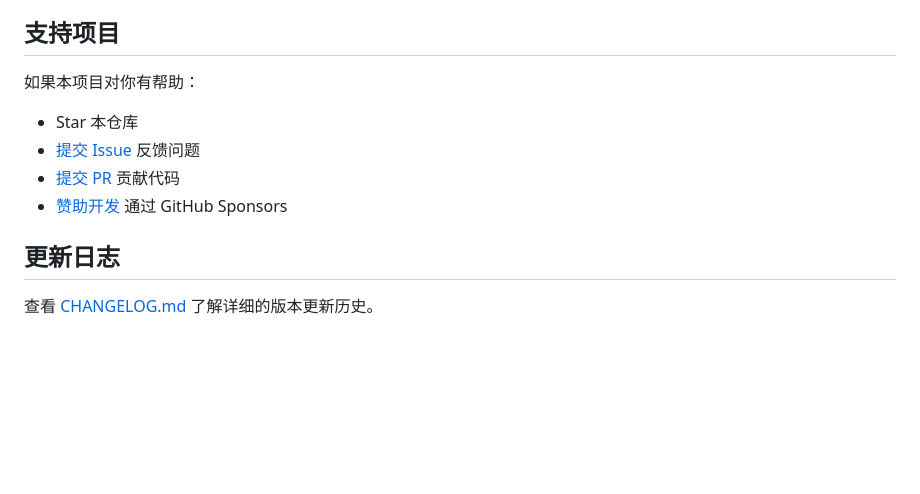
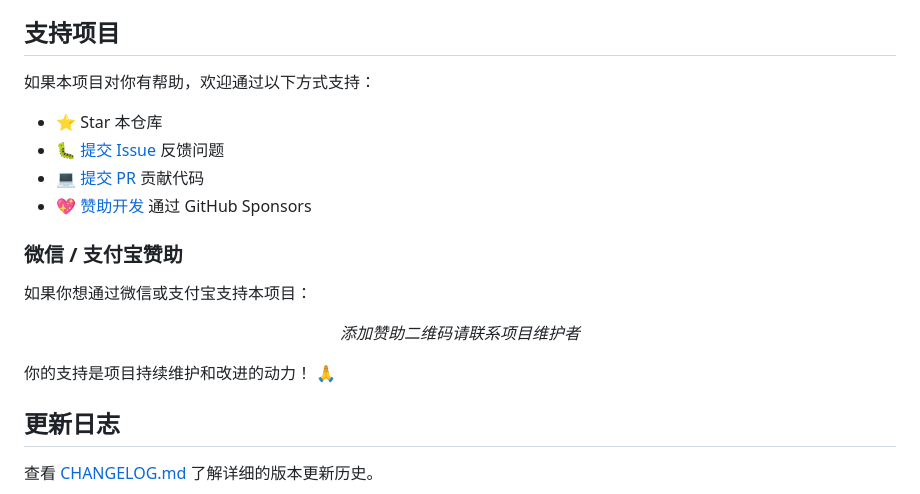
Before and after one commit to leeguooooo/cross-request-master, a Markdown page: README.md, the part around the change. GitHub-like rendering; blank space fills up the shorter version.

Commit message:
docs: 恢复微信/支付宝收款码部分
- 恢复微信/支付宝赞助信息
- 添加表情符号增强可读性
- 完善支持项目部分的说明

```diff
--- a/README.md
+++ b/README.md
@@ -198,12 +198,22 @@ cross-request-master/
 
 ## 支持项目
 
-如果本项目对你有帮助：
+如果本项目对你有帮助，欢迎通过以下方式支持：
 
-- Star 本仓库
-- [提交 Issue](https://github.com/leeguooooo/cross-request-master/issues) 反馈问题
-- [提交 PR](https://github.com/leeguooooo/cross-request-master/pulls) 贡献代码
-- [赞助开发](https://github.com/sponsors/leeguooooo) 通过 GitHub Sponsors
+- ⭐ Star 本仓库
+- 🐛 [提交 Issue](https://github.com/leeguooooo/cross-request-master/issues) 反馈问题
+- 💻 [提交 PR](https://github.com/leeguooooo/cross-request-master/pulls) 贡献代码
+- 💖 [赞助开发](https://github.com/sponsors/leeguooooo) 通过 GitHub Sponsors
+
+### 微信 / 支付宝赞助
+
+如果你想通过微信或支付宝支持本项目：
+
+<div align="center">
+  <p><i>添加赞助二维码请联系项目维护者</i></p>
+</div>
+
+你的支持是项目持续维护和改进的动力！ 🙏
 
 ## 更新日志
 
```
